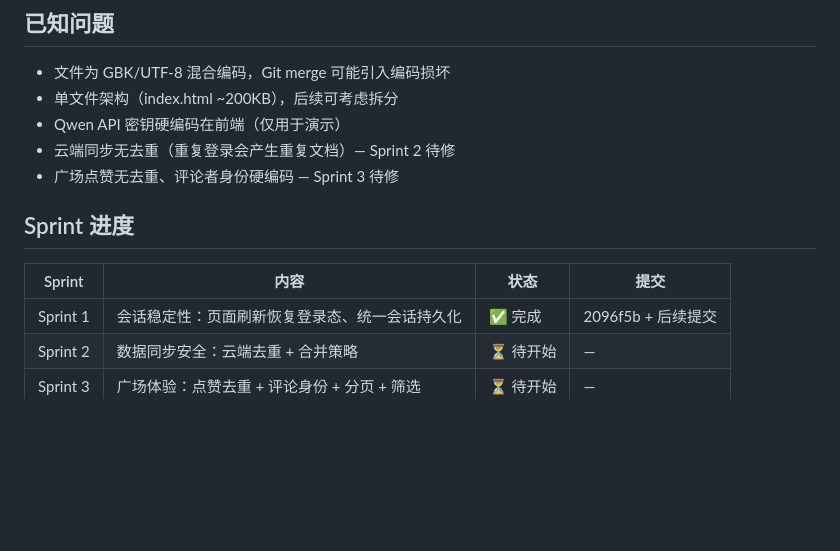
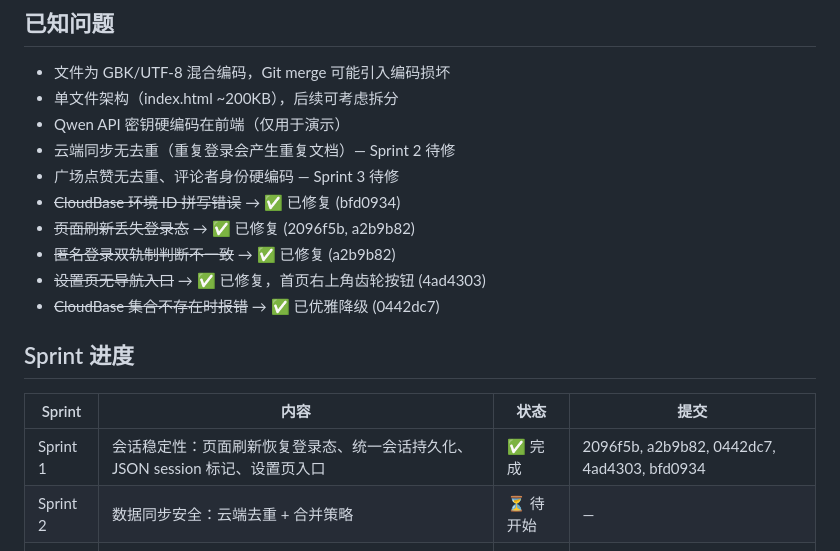
Before and after one commit to sskks/Night-Letter, a Markdown page: PROJECT-STATUS.md, the part around the change. GitHub-like rendering; blank space fills up the shorter version.

```diff
--- a/PROJECT-STATUS.md
+++ b/PROJECT-STATUS.md
@@ -55,12 +55,17 @@ Dream/
 - Qwen API 密钥硬编码在前端（仅用于演示）
 - 云端同步无去重（重复登录会产生重复文档）— Sprint 2 待修
 - 广场点赞无去重、评论者身份硬编码 — Sprint 3 待修
+- ~~CloudBase 环境 ID 拼写错误~~ → ✅ 已修复 (bfd0934)
+- ~~页面刷新丢失登录态~~ → ✅ 已修复 (2096f5b, a2b9b82)
+- ~~匿名登录双轨制判断不一致~~ → ✅ 已修复 (a2b9b82)
+- ~~设置页无导航入口~~ → ✅ 已修复，首页右上角齿轮按钮 (4ad4303)
+- ~~CloudBase 集合不存在时报错~~ → ✅ 已优雅降级 (0442dc7)
 
 ## Sprint 进度
 
 | Sprint | 内容 | 状态 | 提交 |
 |--------|------|------|------|
-| Sprint 1 | 会话稳定性：页面刷新恢复登录态、统一会话持久化 | ✅ 完成 | 2096f5b + 后续提交 |
+| Sprint 1 | 会话稳定性：页面刷新恢复登录态、统一会话持久化、JSON session 标记、设置页入口 | ✅ 完成 | 2096f5b, a2b9b82, 0442dc7, 4ad4303, bfd0934 |
 | Sprint 2 | 数据同步安全：云端去重 + 合并策略 | ⏳ 待开始 | — |
 | Sprint 3 | 广场体验：点赞去重 + 评论身份 + 分页 + 筛选 | ⏳ 待开始 | — |
 | Sprint 4 | 体验打磨：注册确认密码 + 匿名判断统一 | ⏳ 待开始 | — |
```
Also changed, not shown: DEV-PLAN-SPRINTS.md (+12 -1 lines).
